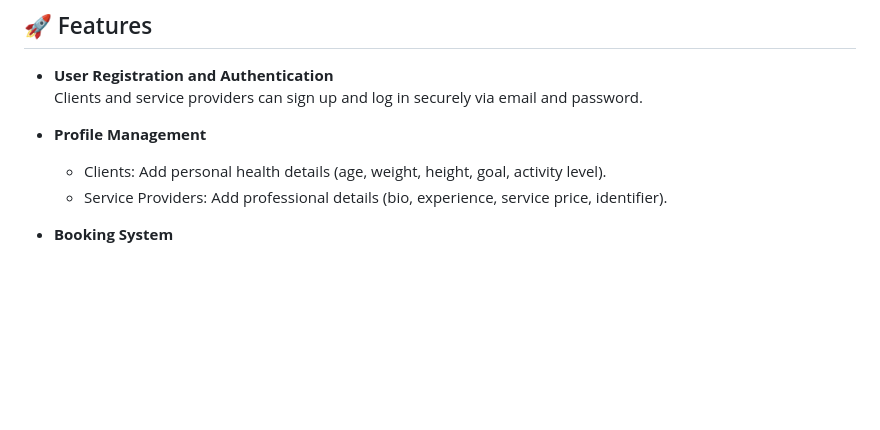
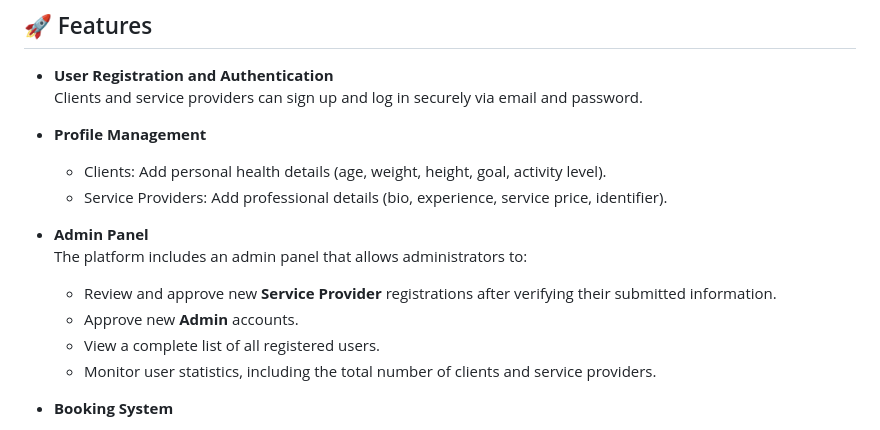
Before and after one commit to ZiyadMoustafa/Graduation-Project, a Markdown page: README.md, the part around the change. GitHub-like rendering; blank space fills up the shorter version.

```diff
--- a/README.md
+++ b/README.md
@@ -30,6 +30,13 @@ This project bridges the gap between clients and professionals, making health se
 - **Profile Management**
   - Clients: Add personal health details (age, weight, height, goal, activity level).
   - Service Providers: Add professional details (bio, experience, service price, identifier).
+
+- **Admin Panel**
+  The platform includes an admin panel that allows administrators to:
+  - Review and approve new **Service Provider** registrations after verifying their submitted information.
+  - Approve new **Admin** accounts.
+  - View a complete list of all registered users.
+  - Monitor user statistics, including the total number of clients and service providers.
 
 - **Booking System**
   - Clients send booking requests based on subscription duration.
```
